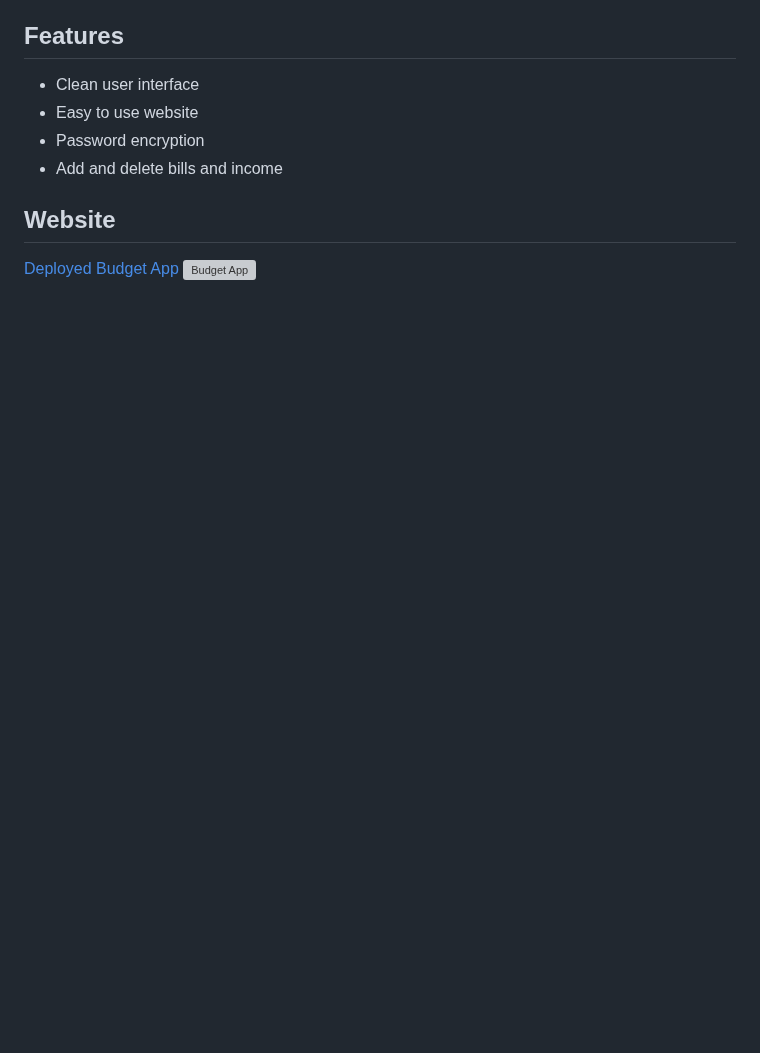
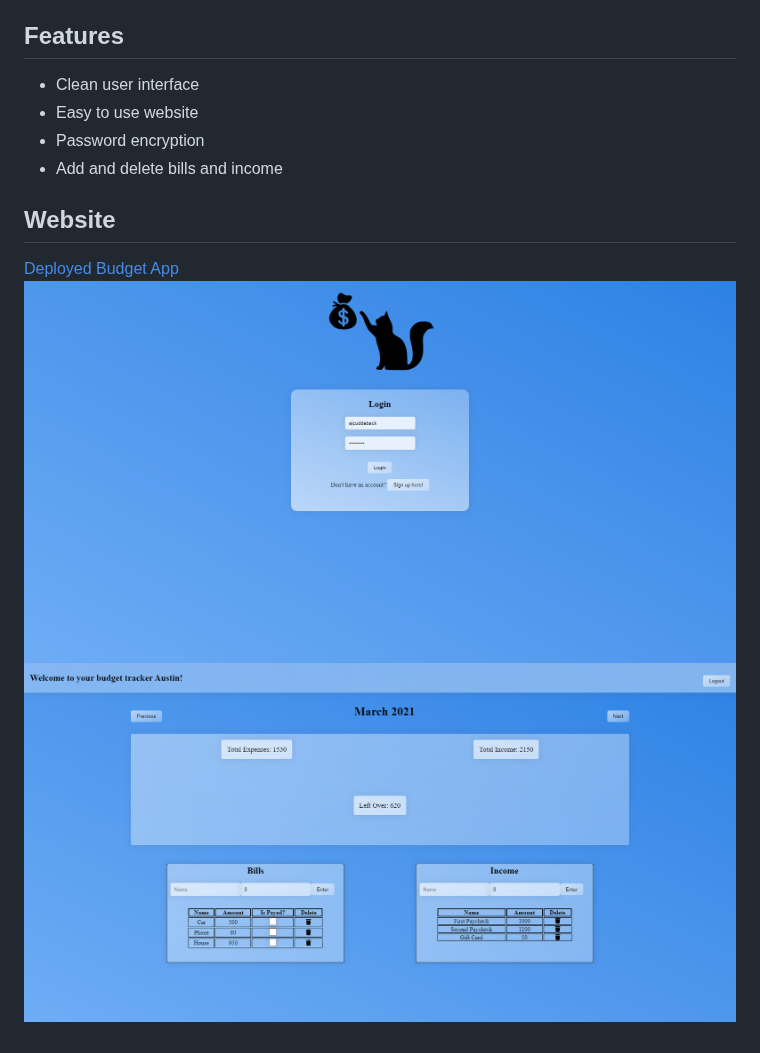
Before and after one commit to ajcuddeback/budget-app, a Markdown page: README.md, the part around the change. Drawn GitHub-style; pictures changed too: images/screencapture-budget-application-1999-herokuapp-2021-03-24-21_43_39.png (added), images/screencapture-budget-application-1999-herokuapp-2021-03-24-21_45_25.png (added); blank space fills up the shorter version; grey boxes are pictures that could not be loaded.

```diff
--- a/README.md
+++ b/README.md
@@ -33,4 +33,5 @@
 ## Website
 
 [Deployed Budget App](https://budget-application-1999.herokuapp.com/)
-![Budget App](images/budget-app.png)
+![Budget App](images/screencapture-budget-application-1999-herokuapp-2021-03-24-21_43_39.png)
+![Budget App](images/screencapture-budget-application-1999-herokuapp-2021-03-24-21_45_25.png)
```
